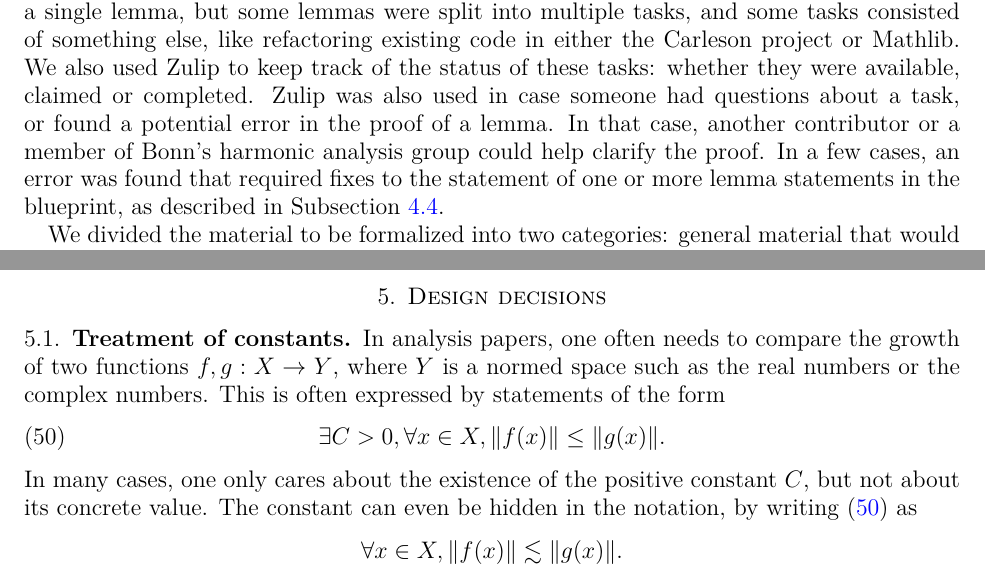
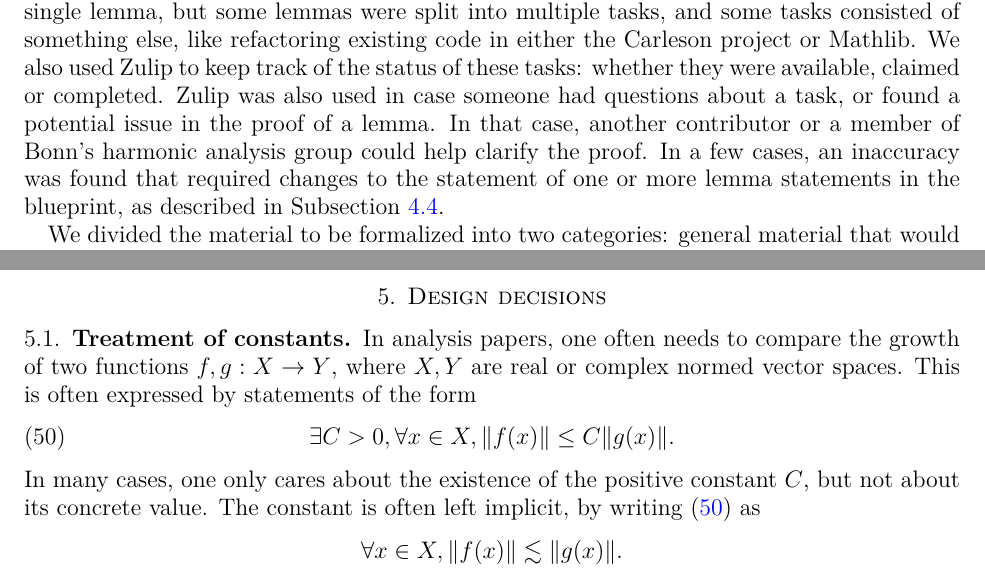
Before and after one commit to fpvandoorn/carleson, a LaTeX paper (paper/main.tex): two parts of pages 10 and 13 of 19, joined at a grey line, cut so that both start at the same text. Compiled offline with pdfLaTeX.

Commit message:
some more minor edits

```diff
--- a/paper/main.tex
+++ b/paper/main.tex
@@ -675,9 +675,9 @@ like refactoring existing code in either the Carleson project or Mathlib.
 We also used Zulip to keep track of the status of these tasks:
 whether they were available, claimed or completed.
 Zulip was also used in case someone had questions about a task,
-or found a potential error in the proof of a lemma.
+or found a potential issue in the proof of a lemma.
 In that case, another contributor or a member of Bonn's harmonic analysis group could help clarify the proof.
-In a few cases, an error was found that required fixes to the statement of one or more lemma statements in the blueprint,
+In a few cases, an inaccuracy was found that required changes to the statement of one or more lemma statements in the blueprint,
 as described in Subsection \ref{subsec:blueprint_mistakes}.
 
 We divided the material to be formalized into two categories:
@@ -817,11 +817,12 @@ To highlight the kinds of issues that can sometimes slip through the cracks in i
 
 \section{Design decisions}\label{sec:design}
 \subsection{Treatment of constants}\label{subsec:constants}
-In analysis papers, one often needs to compare the growth of two functions $f, g : X \to Y$, where $Y$ is a normed space such as the real numbers or the complex numbers. This is often expressed by statements of the form
+In analysis papers, one often needs to compare the growth of two functions $f, g : X \to Y$, where $X, Y$ are real or complex normed vector spaces. This is often expressed by statements of the form
 \begin{align}\label{eq:const}
-	\exists C > 0, \forall x \in X, \| f (x) \| \le \|g(x)\|.
+	\exists C > 0, \forall x \in X, \| f (x) \| \le C\|g(x)\|.
 \end{align}
-In many cases, one only cares about the existence of the positive constant $C$, but not about its concrete value. The constant can even be hidden in the notation, by writing (\ref{eq:const}) as
+In many cases, one only cares about the existence of the positive constant $C$, but not about its concrete value.
+The constant is often left implicit, by writing (\ref{eq:const}) as
 \[ \forall x \in X, \| f (x) \| \lesssim \|g(x)\|.\]
 
 This was also the case in the first version of \cite{ThieleCarlesonPreprint}. However, while Lean allows one to work with existential statements such as (\ref{eq:const}), this would have made the formalization harder. From the mathematical point of view, it would require the formalizers to figure out how large these constants needed to be and how the constants required to make each lemma hold were related to each other. From the technical side, it would require to work with witnesses for these existential statements, which can introduce some overhead.
```
Also changed, not shown: paper/main.tex (4 more changed lines).
